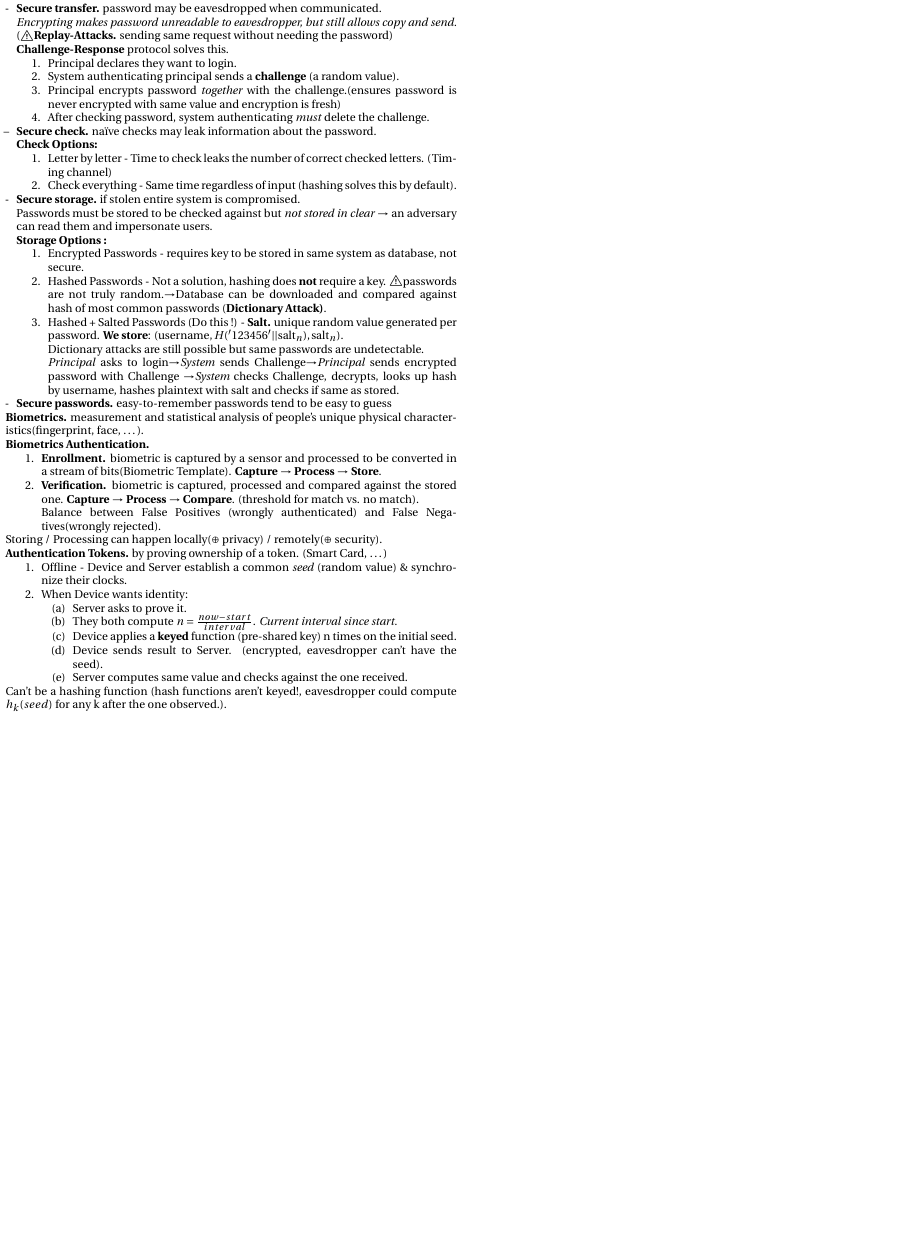
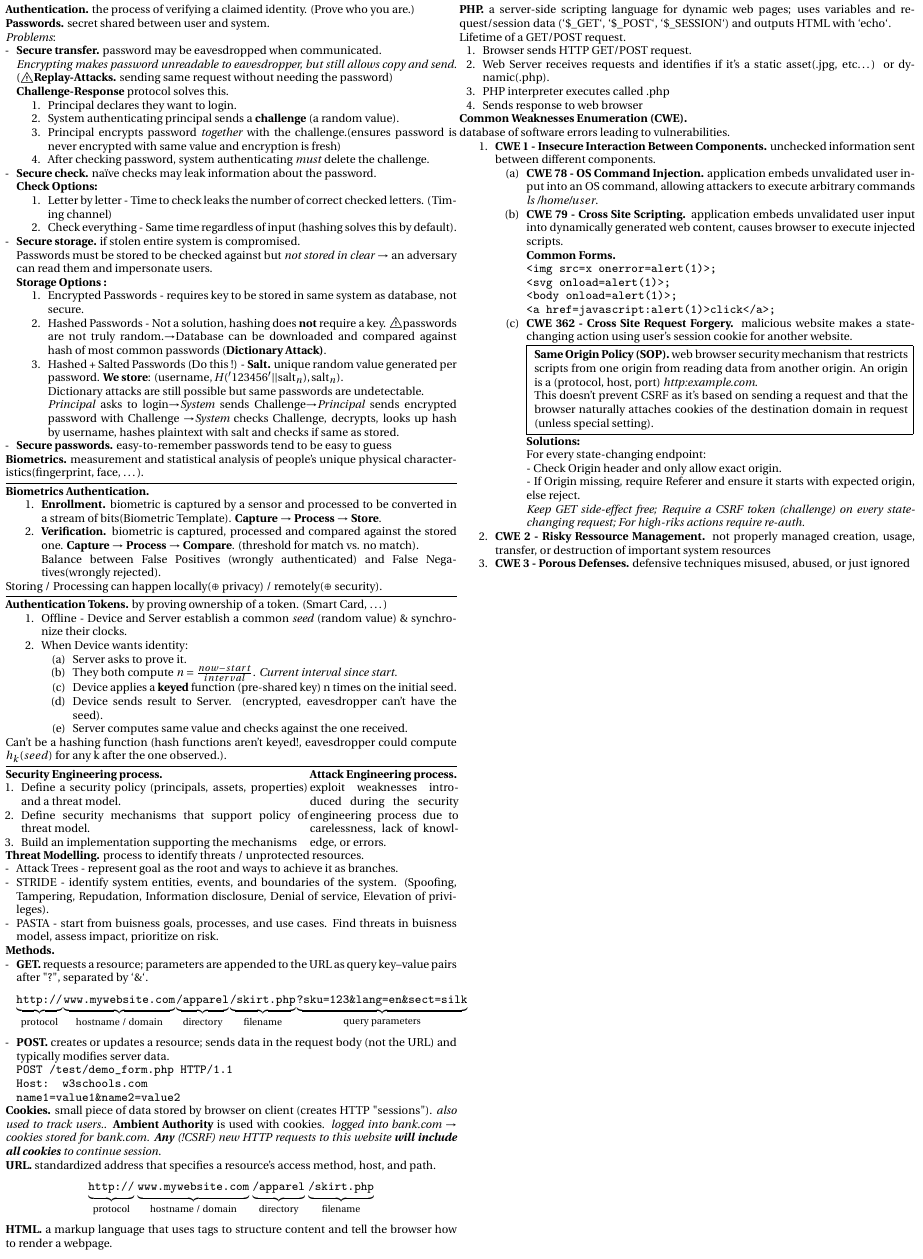
Before and after one commit to elazdi-al/notes, a LaTeX document (ba5/computer-security-final-cheatsheet/main.tex): part of page 5 of 5, cut at the place of the change, the shorter picture padded with empty space. The pictures show the PDF file ba5/computer-security-final-cheatsheet/main.pdf that the author committed with the source.

Commit message:
feat(compsec): adversarial thinking II

```diff
--- a/ba5/computer-security-final-cheatsheet/main.tex
+++ b/ba5/computer-security-final-cheatsheet/main.tex
@@ -132,5 +134,89 @@
 		      \end{enumerate}
 	\end{enumerate}
 	Can't be a hashing function (hash functions aren't keyed!, eavesdropper could compute $h_k(seed)$ for any k after the one observed.).
+	\hline
+
+	\begin{minipage}[t]{0.67\textwidth}
+		\textbf{Security Engineering process.}
+		\begin{enumerate}[leftmargin=10px]
+			\item Define a security policy (principals, assets, properties) and a threat model.
+			\item Define security mechanisms that support policy of threat model.
+			\item Build an implementation supporting the mechanisms
+		\end{enumerate}
+	\end{minipage}
+	\hfill
+	\begin{minipage}[t]{0.33\textwidth}
+		\textbf{Attack Engineering process.} \\exploit weaknesses introduced during the security
+		engineering process due to carelessness, lack of knowledge, or errors.
+	\end{minipage}\\
+	\textbf{Threat Modelling.} process to identify threats / unprotected resources.
+	\begin{itemize}
+		\item[-] Attack Trees - represent goal as the root and ways to achieve it as branches.
+		\item[-] STRIDE - identify system entities, events, and boundaries of the system. (Spoofing, Tampering, Repudation, Information disclosure, Denial of service, Elevation of privileges).
+		\item[-] PASTA - start from buisness goals, processes, and use cases. Find threats in buisness model, assess impact, prioritize on risk.
+	\end{itemize}
+	\textbf{Methods.}
+	\begin{itemize}
+		\item[-] \textbf{GET.} requests a resource; parameters are appended to the URL as query key–value pairs after "?", separated by `\&`.
+		      \[
+			      \underbrace{\texttt{http://}}_{\text{protocol}}
+			      \underbrace{\texttt{www.mywebsite.com}}_{\text{hostname / domain}}
+			      \underbrace{\texttt{/apparel}}_{\text{directory}}
+			      \underbrace{\texttt{/skirt.php}}_{\text{filename}}
+			      \underbrace{\texttt{?sku=123\&lang=en\&sect=silk}}_{\text{query parameters}}
+		      \]
+		\item[-] \textbf{POST.} creates or updates a resource; sends data in the request body (not the URL) and typically modifies server data.\\
+		      \texttt{POST /test/demo\_form.php HTTP/1.1}\\
+		      \texttt{Host: w3schools.com}\\
+		      \texttt{name1=value1\&name2=value2}
+	\end{itemize}
+	\textbf{Cookies.} small piece of data stored by browser on client (creates HTTP "sessions"). \textit{also used to track users.}. \textbf{Ambient Authority} is used with cookies.
+	\textit{logged into bank.com $\rightarrow$ cookies stored for bank.com. \textbf{Any} (!CSRF) new HTTP requests to this website \textbf{will include all cookies} to continue session}.\\
+	\textbf{URL.} standardized address that specifies a resource’s access method, host, and path.
+	\[
+		\underbrace{\texttt{http://}}_{\text{protocol}}\;
+		\underbrace{\texttt{www.mywebsite.com}}_{\text{hostname / domain}}\;
+		\underbrace{\texttt{/apparel}}_{\text{directory}}\;
+		\underbrace{\texttt{/skirt.php}}_{\text{filename}}
+	\]
+	\textbf{HTML.} a markup language that uses tags to structure content and tell the browser how to render a webpage.\\
+\end{minipage}
+\begin{minipage}[t]{0.5\textwidth}
+	\textbf{PHP.} a server-side scripting language for dynamic web pages; uses variables and request/session data (`\$\_GET`, `\$\_POST`, `\$\_SESSION`) and outputs HTML with `echo`.\\
+	Lifetime of a GET/POST request.
+	\begin{enumerate}[leftmargin=15px]
+		\item Browser sends HTTP GET/POST request.
+		\item Web Server receives requests and identifies if it's a static asset(.jpg, etc\dots) or dynamic(.php).
+		\item PHP interpreter executes called .php
+		\item Sends response to web browser
+	\end{enumerate}
+	\textbf{Common Weaknesses Enumeration (CWE).}\\ database of software errors leading to vulnerabilities.
+	\begin{enumerate}
+		\item \textbf{CWE 1 - Insecure Interaction Between Components.} unchecked information sent between different components.
+		      \begin{enumerate}
+			      \item \textbf{CWE 78 - OS Command Injection.} application embeds unvalidated user input into an OS command, allowing attackers to execute arbitrary commands \textit{ls /home/$user}.
+
+			      \item \textbf{CWE 79 - Cross Site Scripting.} application embeds unvalidated user input into dynamically generated web content, causes browser to execute injected scripts.\\
+			            \textbf{Common Forms.}\\
+			            \texttt{<img src=x onerror=alert(1)>;}\\
+			            \texttt{<svg onload=alert(1)>;}\\
+			            \texttt{<body onload=alert(1)>;}\\
+			            \texttt{<a href=javascript:alert(1)>click</a>;}
+			      \item \textbf{CWE 362 - Cross Site Request Forgery.} malicious website makes a state-changing action using user’s session cookie for another website.\\
+			            \fbox{
+				            \begin{minipage}[htp]{0.82\textwidth}
+					            \textbf{Same Origin Policy (SOP).} web browser security mechanism that restricts scripts from one origin from reading data from another origin. An origin is a (protocol, host, port) \textit{http:\/\/example.com}. \\
+					            This doesn't prevent CSRF as it's based on sending a request and that the browser naturally attaches cookies of the destination domain in request (unless special setting).
+				            \end{minipage}}\\
+			            \textbf{Solutions:}\\
+			            For every state-changing endpoint:\\
+			            - Check Origin header and only allow exact origin.\\
+			            - If Origin missing, require Referer and ensure it starts with expected origin, else reject.\\
+			            \textit{Keep GET side-effect free; Require a CSRF token (challenge) on every state-changing request; For high-riks actions require re-auth.}
+		      \end{enumerate}
+		\item \textbf{CWE 2 - Risky Ressource Management.} not properly managed creation, usage, transfer, or destruction of important system resources
+
+		\item \textbf{CWE 3 - Porous Defenses.} defensive techniques misused, abused, or just ignored
+	\end{enumerate}
 \end{minipage}
 \end{document}
```
Also changed, not shown: ba5/computer-security-final-cheatsheet/main.pdf, ba5/computer-security-final-cheatsheet/main.tex (8 more changed lines).
